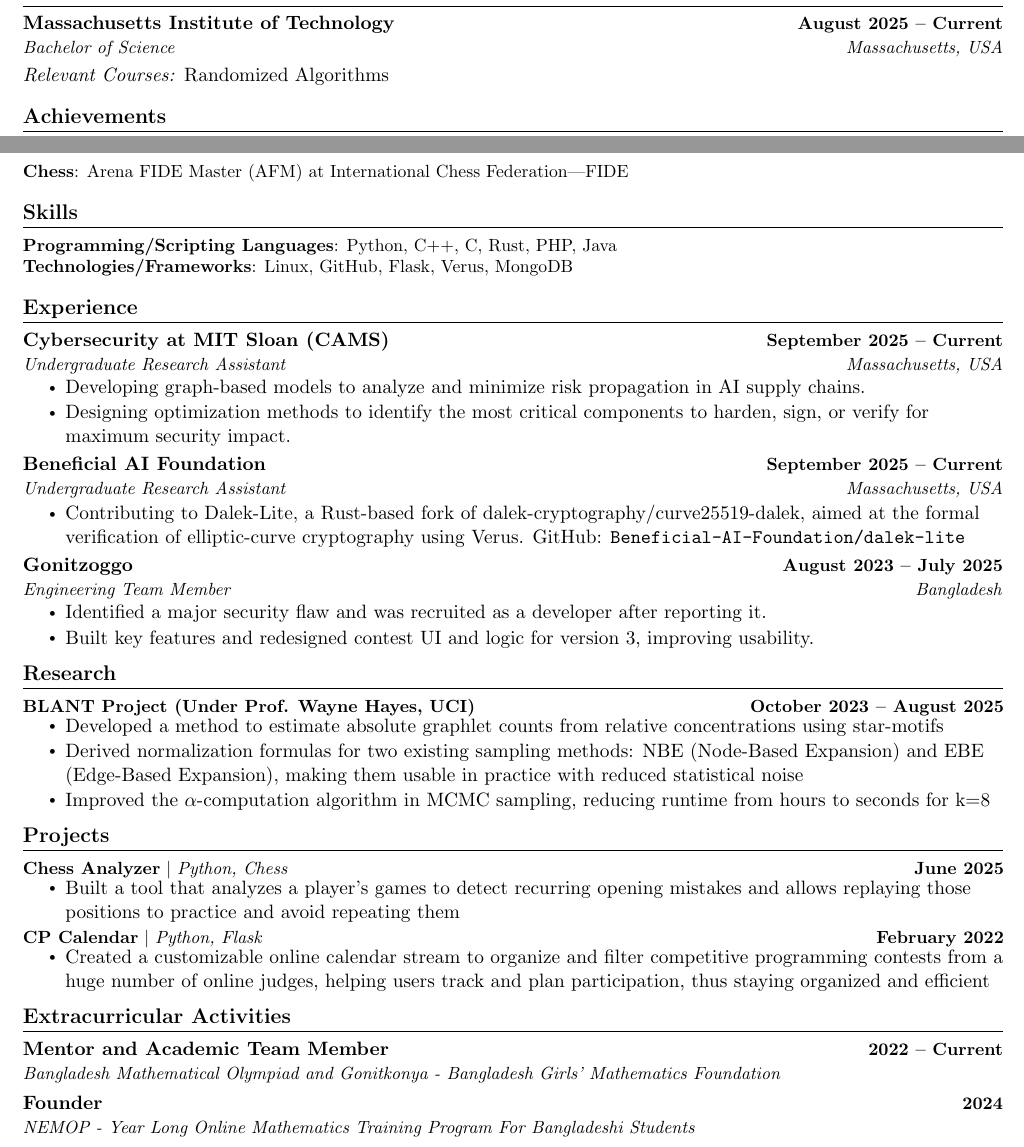
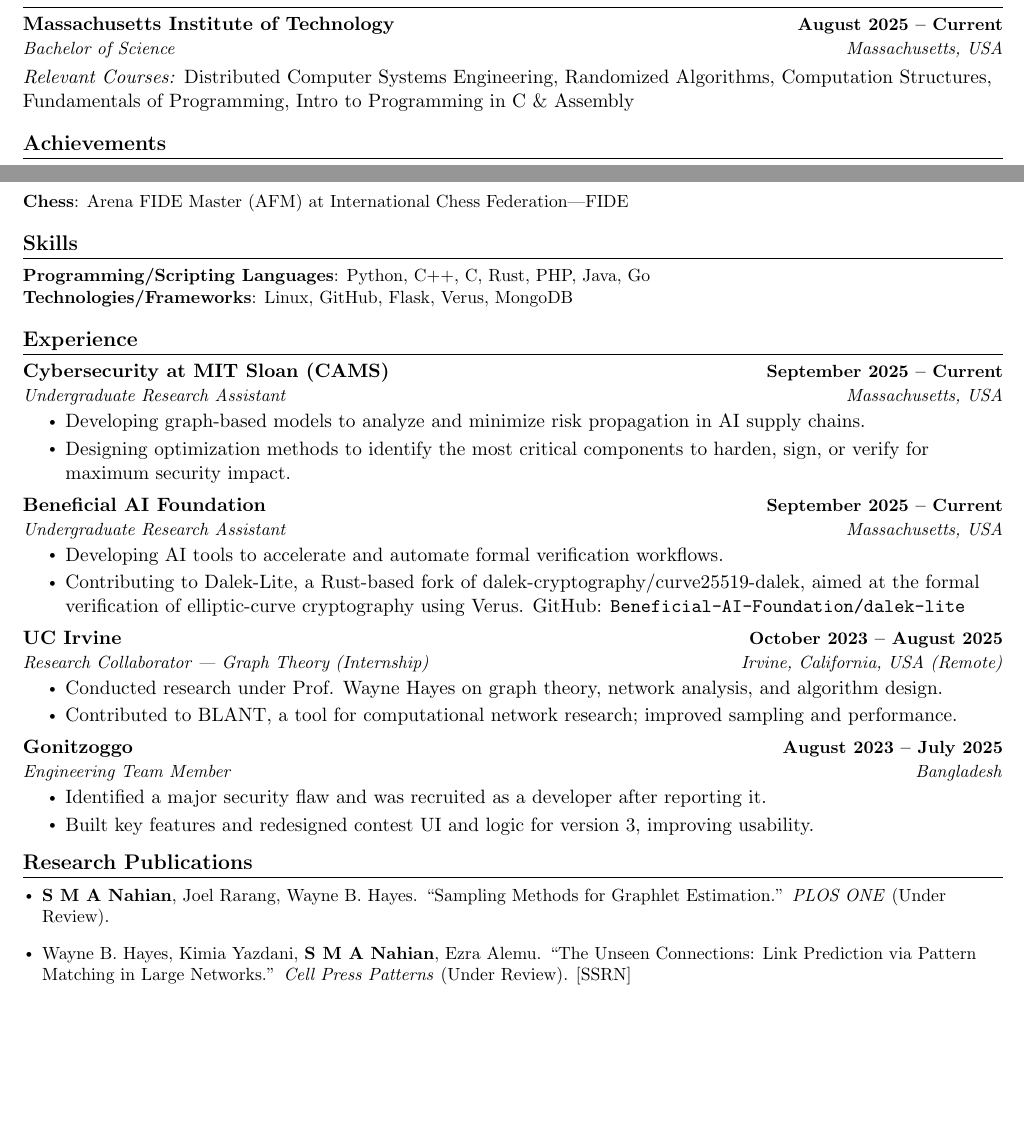
Before and after one commit to SMANahian/CV, a LaTeX CV (CV-short.tex): two parts of the page, joined at a grey line, cut so that both start at the same text, the shorter picture padded with empty space. Compiled offline with pdfLaTeX.

Commit message:
Some updates

```diff
--- a/CV-short.tex
+++ b/CV-short.tex
@@ -141,7 +141,7 @@
             {Bachelor of Science}{Massachusetts, USA}
 
     % \vspace{3mm}
-    \textit{Relevant Courses:} Randomized Algorithms
+    \textit{Relevant Courses:} Distributed Computer Systems Engineering, Randomized Algorithms, Computation Structures, Fundamentals of Programming, Intro to Programming in C \& Assembly
 
         % \resumeSubheading
         %     {Dhaka College}{February 2023 -- October 2024}
@@ -170,7 +170,7 @@
 \section{Skills}
 \begin{itemize}[leftmargin=0in, label={}]
     \small{\item{
-        \textbf{Programming/Scripting Languages}{: Python, C++, C, Rust, PHP, Java} \\
+        \textbf{Programming/Scripting Languages}{: Python, C++, C, Rust, PHP, Java, Go} \\
         \textbf{Technologies/Frameworks}{: Linux, GitHub, Flask, Verus, MongoDB} \\
         % \textbf{Technical Skills}{: Web Development, Graph Theory, Algorithmic Problem, Research} \\
         % \textbf{Soft Skills}{: Problem-Solving, Teaching, Teamwork} \\
@@ -193,7 +193,16 @@
             {Beneficial AI Foundation}{September 2025 -- Current}
             {Undergraduate Research Assistant}{Massachusetts, USA}
             \resumeItemListStart
+                \resumeItem{Developing AI tools to accelerate and automate formal verification workflows.}
                 \resumeItem{Contributing to Dalek-Lite, a Rust-based fork of dalek-cryptography/curve25519-dalek, aimed at the formal verification of elliptic-curve cryptography using Verus. GitHub: \texttt{\href{https://github.com/Beneficial-AI-Foundation/dalek-lite}{Beneficial-AI-Foundation/dalek-lite}}}
+            \resumeItemListEnd
+
+        \resumeSubheading
+            {UC Irvine}{October 2023 -- August 2025}
+            {Research Collaborator --- Graph Theory (Internship)}{Irvine, California, USA \textit{(Remote)}}
+            \resumeItemListStart
+                \resumeItem{Conducted research under Prof. Wayne Hayes on graph theory, network analysis, and algorithm design.}
+                \resumeItem{Contributed to BLANT, a tool for computational network research; improved sampling and performance.}
             \resumeItemListEnd
 
         \resumeSubheading
@@ -210,65 +219,72 @@
 
 
 
-% ------------Research--------------
-\section{Research}
-    \resumeSubHeadingListStart
-    \resumeProjectHeading
-        {\textbf{BLANT Project (Under Prof. Wayne Hayes, UCI)}}{October 2023 -- August 2025}
-            \resumeItemListStart
-                % \resumeItem{Invented a new structure for the pre-computed table, allowing BLANT to work up to graphlets of size k=10. Developed a novel method to allow BLANT to estimate the actual counts rather than only the graphlet's concentrations (ratio of the count). Improved the sampling methods of BLANT. Currently working on publishing a confidential sub-project of BLANT. Details at : \texttt{\href{https://github.com/waynebhayes/BLANT}{https://github.com/waynebhayes/BLANT}}}
-                \resumeItem{Developed a method to estimate absolute graphlet counts from relative concentrations using star-motifs}
-                \resumeItem{Derived normalization formulas for two existing sampling methods: NBE (Node-Based Expansion) and EBE (Edge-Based Expansion), making them usable in practice with reduced statistical noise}
-                \resumeItem{Improved the $\alpha$-computation algorithm in MCMC sampling, reducing runtime from hours to seconds for k=8}
-            \resumeItemListEnd
-    \resumeSubHeadingListEnd
+% ------------Research Publications--------------
+\section{Research Publications}
+\begin{itemize}[leftmargin=0.15in, label={$\vcenter{\hbox{\tiny$\bullet$}}$}]
+    \small
+    \item \textbf{S M A Nahian}, Joel Rarang, Wayne B. Hayes. ``Sampling Methods for Graphlet Estimation.'' \textit{PLOS ONE} (Under Review).
+    \item Wayne B. Hayes, Kimia Yazdani, \textbf{S M A Nahian}, Ezra Alemu. ``The Unseen Connections: Link Prediction via Pattern Matching in Large Networks.'' \textit{Cell Press Patterns} (Under Review). \href{https://papers.ssrn.com/sol3/papers.cfm?abstract_id=5579862}{[SSRN]}
+\end{itemize}
+
+% ------------Old Research Section (commented out)--------------
+% \section{Research}
+%     \resumeSubHeadingListStart
+%     \resumeProjectHeading
+%         {\textbf{BLANT Project (Under Prof. Wayne Hayes, UCI)}}{October 2023 -- August 2025}
+%             \resumeItemListStart
+%                 \resumeItem{Developed a method to estimate absolute graphlet counts from relative concentrations using star-motifs}
+%                 \resumeItem{Derived normalization formulas for two existing sampling methods: NBE (Node-Based Expansion) and EBE (Edge-Based Expansion), making them usable in practice with reduced statistical noise}
+%                 \resumeItem{Improved the $\alpha$-computation algorithm in MCMC sampling, reducing runtime from hours to seconds for k=8}
+%             \resumeItemListEnd
+%     \resumeSubHeadingListEnd
 
 
 
-%-----------PROJECTS-----------
-\section{Projects}
-    \resumeSubHeadingListStart
-        \resumeProjectHeading
-            {\textbf{Chess Analyzer} $|$ \emph{Python, Chess}}{June 2025}
-            \resumeItemListStart
-                \resumeItem{Built a tool that analyzes a player's games to detect recurring opening mistakes and allows replaying those positions to practice and avoid repeating them}
-            \resumeItemListEnd
-        % \vspace{-4mm}
-        % \resumeProjectHeading
-        %     {\textbf{ssehC} $|$ \emph{C, Chess}}{September 2024}
-        %     \resumeItemListStart
-        %         \resumeItem{Created a chess engine as a hobby and learning project to dive into the world of chess AI}
-        %     \resumeItemListEnd
-        \vspace{-4mm}
-        \resumeProjectHeading
-            {\textbf{CP Calendar} $|$ \emph{Python, Flask}}{February 2022}
-            \resumeItemListStart
-                \resumeItem{Created a customizable online calendar stream to organize and filter competitive programming contests from a huge number of online judges, helping users track and plan participation, thus staying organized and efficient}
-            \resumeItemListEnd
+% %-----------PROJECTS-----------
+% \section{Projects}
+%     \resumeSubHeadingListStart
+%         \resumeProjectHeading
+%             {\textbf{Chess Analyzer} $|$ \emph{Python, Chess}}{June 2025}
+%             \resumeItemListStart
+%                 \resumeItem{Built a tool that analyzes a player's games to detect recurring opening mistakes and allows replaying those positions to practice and avoid repeating them}
+%             \resumeItemListEnd
+%         % \vspace{-4mm}
+%         % \resumeProjectHeading
+%         %     {\textbf{ssehC} $|$ \emph{C, Chess}}{September 2024}
+%         %     \resumeItemListStart
+%         %         \resumeItem{Created a chess engine as a hobby and learning project to dive into the world of chess AI}
+%         %     \resumeItemListEnd
+%         \vspace{-4mm}
+%         \resumeProjectHeading
+%             {\textbf{CP Calendar} $|$ \emph{Python, Flask}}{February 2022}
+%             \resumeItemListStart
+%                 \resumeItem{Created a customizable online calendar stream to organize and filter competitive programming contests from a huge number of online judges, helping users track and plan participation, thus staying organized and efficient}
+%             \resumeItemListEnd
 
-        % \vspace{-3mm}
-    \resumeSubHeadingListEnd
+%         % \vspace{-3mm}
+%     \resumeSubHeadingListEnd
 
 
-% -----------Activities
-\section{Extracurricular Activities}
-    \resumeSubHeadingListStart
-        \resumeSubheading
-            {Mentor and Academic Team Member}{2022 -- Current}
-            {Bangladesh Mathematical Olympiad and Gonitkonya - Bangladesh Girls' Mathematics Foundation}{}
-        \resumeSubheading
-            {Founder}{2024}
-            {NEMOP - Year Long Online Mathematics Training Program For Bangladeshi Students}{}
-        % \resumeSubheading
-        %     {Co-Founder}{2024}
-        %     {Thonk \& Code - An initiative to train the next generation of programmers for BdOI}{}
-        % \resumeSubheading
-        %     {Web Developer and Content Writer}{2023 -- 2024}
-        %     {Somantoral Magazine - A mathematics-based online magazine for the youth of Bangladesh}{}
-        % \resumeSubheading
-        %     {Assistant Secretary}{2020 -- 2022}
-        %     {Shamsul Hoque Khan School and College Science Club}{}
-    \resumeSubHeadingListEnd
+% % -----------Activities
+% \section{Extracurricular Activities}
+%     \resumeSubHeadingListStart
+%         \resumeSubheading
+%             {Mentor and Academic Team Member}{2022 -- Current}
+%             {Bangladesh Mathematical Olympiad and Gonitkonya - Bangladesh Girls' Mathematics Foundation}{}
+%         \resumeSubheading
+%             {Founder}{2024}
+%             {NEMOP - Year Long Online Mathematics Training Program For Bangladeshi Students}{}
+%         % \resumeSubheading
+%         %     {Co-Founder}{2024}
+%         %     {Thonk \& Code - An initiative to train the next generation of programmers for BdOI}{}
+%         % \resumeSubheading
+%         %     {Web Developer and Content Writer}{2023 -- 2024}
+%         %     {Somantoral Magazine - A mathematics-based online magazine for the youth of Bangladesh}{}
+%         % \resumeSubheading
+%         %     {Assistant Secretary}{2020 -- 2022}
+%         %     {Shamsul Hoque Khan School and College Science Club}{}
+%     \resumeSubHeadingListEnd
 
 
 
```
Also changed, not shown: CV-long.tex (+2 -2 lines).
